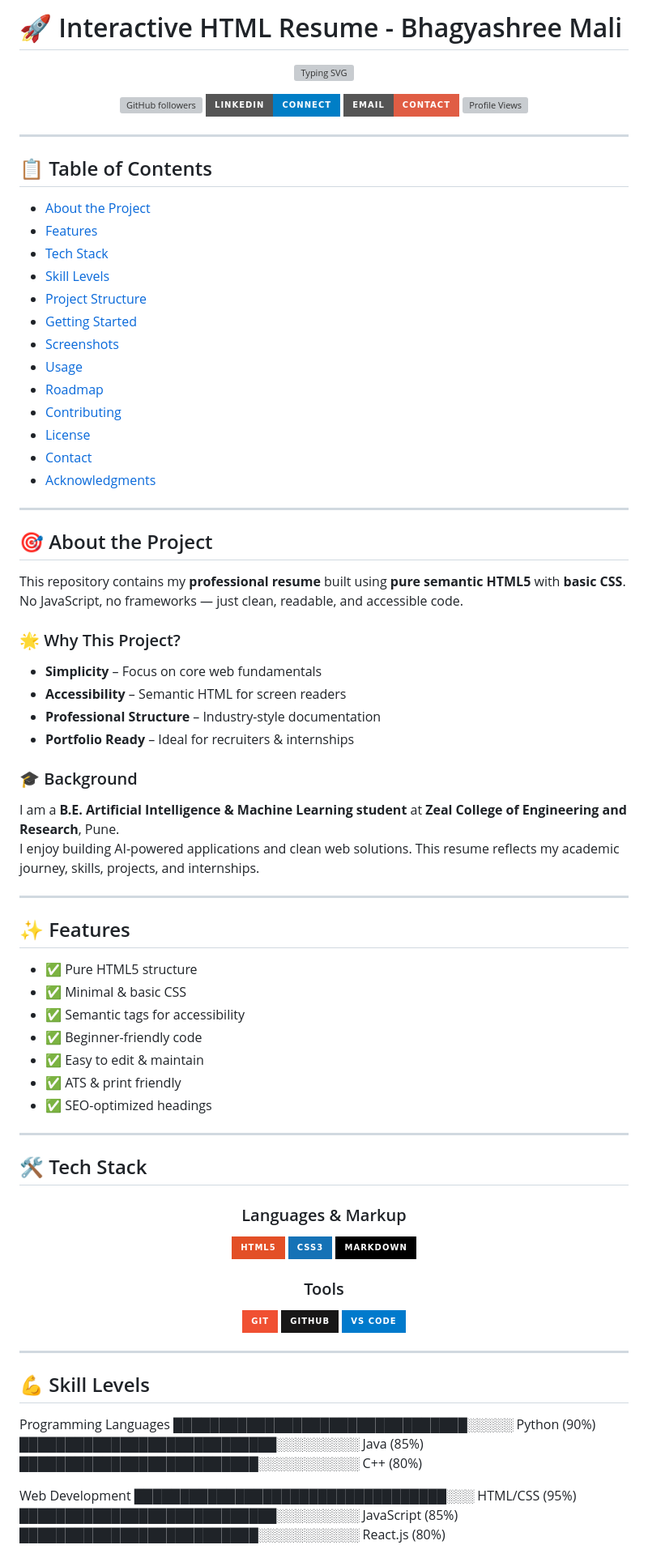
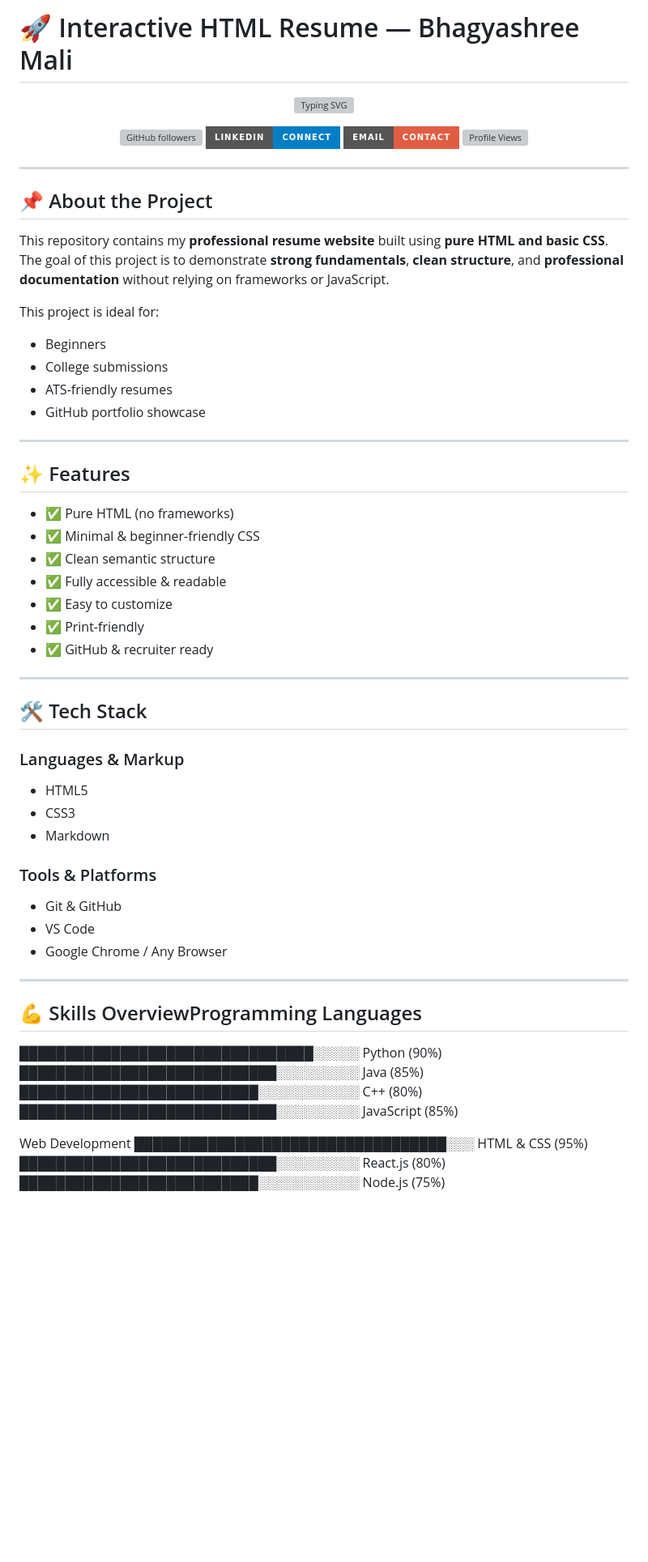
Before and after one commit to bhagyashreemali/resume-site, a Markdown page: README.md, the part around one of its changes. Shown at 81% size. Rendered like a GitHub page; badges without logos; blank space fills up the shorter version; grey boxes are pictures that could not be loaded.

```diff
--- a/README.md
+++ b/README.md
@@ -1,4 +1,4 @@
-# 🚀 Interactive HTML Resume - Bhagyashree Mali
+# 🚀 Interactive HTML Resume — Bhagyashree Mali
 
 <div align="center">
 
@@ -13,85 +13,55 @@
 
 ---
 
-## 📋 Table of Contents
+## 📌 About the Project
 
-- [About the Project](#-about-the-project)
-- [Features](#-features)
-- [Tech Stack](#-tech-stack)
-- [Skill Levels](#-skill-levels)
-- [Project Structure](#-project-structure)
-- [Getting Started](#-getting-started)
-- [Screenshots](#-screenshots)
-- [Usage](#-usage)
-- [Roadmap](#-roadmap)
-- [Contributing](#-contributing)
-- [License](#-license)
-- [Contact](#-contact)
-- [Acknowledgments](#-acknowledgments)
+This repository contains my **professional resume website** built using **pure HTML and basic CSS**.
+The goal of this project is to demonstrate **strong fundamentals**, **clean structure**, and **professional documentation** without relying on frameworks or JavaScript.
 
----
-
-## 🎯 About the Project
-
-This repository contains my **professional resume** built using **pure semantic HTML5** with **basic CSS**.
-No JavaScript, no frameworks — just clean, readable, and accessible code.
-
-### 🌟 Why This Project?
-
-- **Simplicity** – Focus on core web fundamentals
-- **Accessibility** – Semantic HTML for screen readers
-- **Professional Structure** – Industry-style documentation
-- **Portfolio Ready** – Ideal for recruiters & internships
-
-### 🎓 Background
-
-I am a **B.E. Artificial Intelligence & Machine Learning student** at **Zeal College of Engineering and Research**, Pune.
-I enjoy building AI-powered applications and clean web solutions. This resume reflects my academic journey, skills, projects, and internships.
+This project is ideal for:
+- Beginners
+- College submissions
+- ATS-friendly resumes
+- GitHub portfolio showcase
 
 ---
 
 ## ✨ Features
 
-- ✅ Pure HTML5 structure
-- ✅ Minimal & basic CSS
-- ✅ Semantic tags for accessibility
-- ✅ Beginner-friendly code
-- ✅ Easy to edit & maintain
-- ✅ ATS & print friendly
-- ✅ SEO-optimized headings
+- ✅ Pure HTML (no frameworks)
+- ✅ Minimal & beginner-friendly CSS
+- ✅ Clean semantic structure
+- ✅ Fully accessible & readable
+- ✅ Easy to customize
+- ✅ Print-friendly
+- ✅ GitHub & recruiter ready
 
 ---
 
 ## 🛠️ Tech Stack
 
-<div align="center">
+### Languages & Markup
+- HTML5
+- CSS3
+- Markdown
 
-### Languages & Markup
-
-![HTML5](https://img.shields.io/badge/HTML5-E34F26?style=for-the-badge&logo=html5&logoColor=white)
-![CSS3](https://img.shields.io/badge/CSS3-1572B6?style=for-the-badge&logo=css3&logoColor=white)
-![Markdown](https://img.shields.io/badge/Markdown-000000?style=for-the-badge&logo=markdown&logoColor=white)
-
-### Tools
-
-![Git](https://img.shields.io/badge/Git-F05032?style=for-the-badge&logo=git&logoColor=white)
-![GitHub](https://img.shields.io/badge/GitHub-181717?style=for-the-badge&logo=github&logoColor=white)
-![VS Code](https://img.shields.io/badge/VS_Code-007ACC?style=for-the-badge&logo=visual-studio-code&logoColor=white)
-
-</div>
+### Tools & Platforms
+- Git & GitHub
+- VS Code
+- Google Chrome / Any Browser
 
 ---
 
-## 💪 Skill Levels
-Programming Languages
+## 💪 Skills OverviewProgramming Languages
 ████████████████████████████████░░░░░ Python (90%)
 ████████████████████████████░░░░░░░░░ Java (85%)
 ██████████████████████████░░░░░░░░░░░ C++ (80%)
+████████████████████████████░░░░░░░░░ JavaScript (85%)
 
 Web Development
-██████████████████████████████████░░░ HTML/CSS (95%)
-████████████████████████████░░░░░░░░░ JavaScript (85%)
-██████████████████████████░░░░░░░░░░░ React.js (80%)
+██████████████████████████████████░░░ HTML & CSS (95%)
+████████████████████████████░░░░░░░░░ React.js (80%)
+██████████████████████████░░░░░░░░░░░ Node.js (75%)
 
 AI / ML
 ████████████████████████████████░░░░░ Machine Learning (85%)
```
Also changed, not shown: other parts of README.md (+44 -12 lines).
